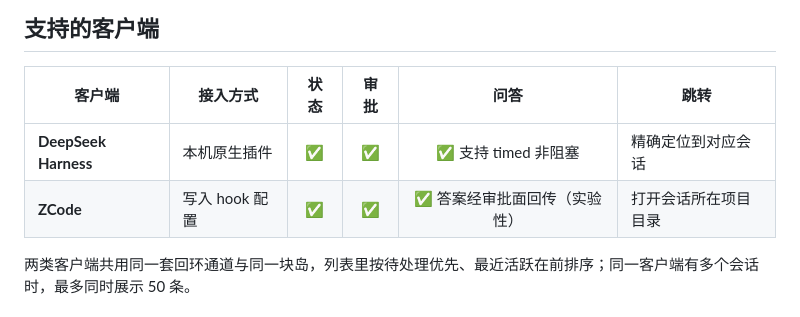
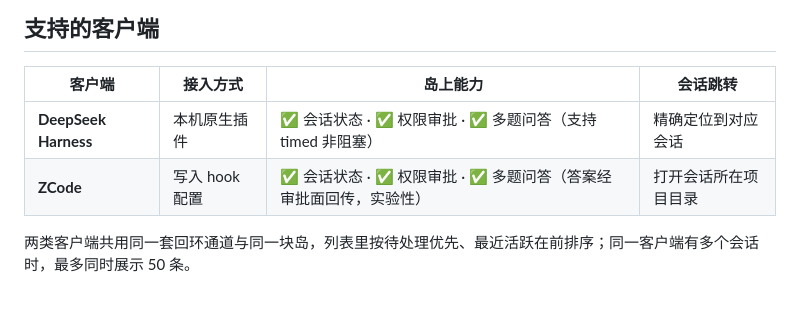
Before and after one commit to Angelyeye/island-hud, a Markdown page: README.md, the part around the change. GitHub-like rendering.

Commit message:
docs: merge per-capability columns into one readable column (#7)
Signed-off-by: Angelyeye <58071062+Angelyeye@users.noreply.github.com>

```diff
--- a/README.md
+++ b/README.md
@@ -59,10 +59,10 @@
 
 ## 支持的客户端
 
-| 客户端 | 接入方式 | 状态 | 审批 | 问答 | 跳转 |
-| --- | --- | :--: | :--: | :--: | --- |
-| **DeepSeek Harness** | 本机原生插件 | ✅ | ✅ | ✅ 支持 timed 非阻塞 | 精确定位到对应会话 |
-| **ZCode** | 写入 hook 配置 | ✅ | ✅ | ✅ 答案经审批面回传（实验性） | 打开会话所在项目目录 |
+| 客户端 | 接入方式 | 岛上能力 | 会话跳转 |
+| --- | --- | --- | --- |
+| **DeepSeek Harness** | 本机原生插件 | ✅ 会话状态 · ✅ 权限审批 · ✅ 多题问答（支持 timed 非阻塞） | 精确定位到对应会话 |
+| **ZCode** | 写入 hook 配置 | ✅ 会话状态 · ✅ 权限审批 · ✅ 多题问答（答案经审批面回传，实验性） | 打开会话所在项目目录 |
 
 两类客户端共用同一套回环通道与同一块岛，列表里按待处理优先、最近活跃在前排序；同一客户端有多个会话时，最多同时展示 50 条。
 
```
